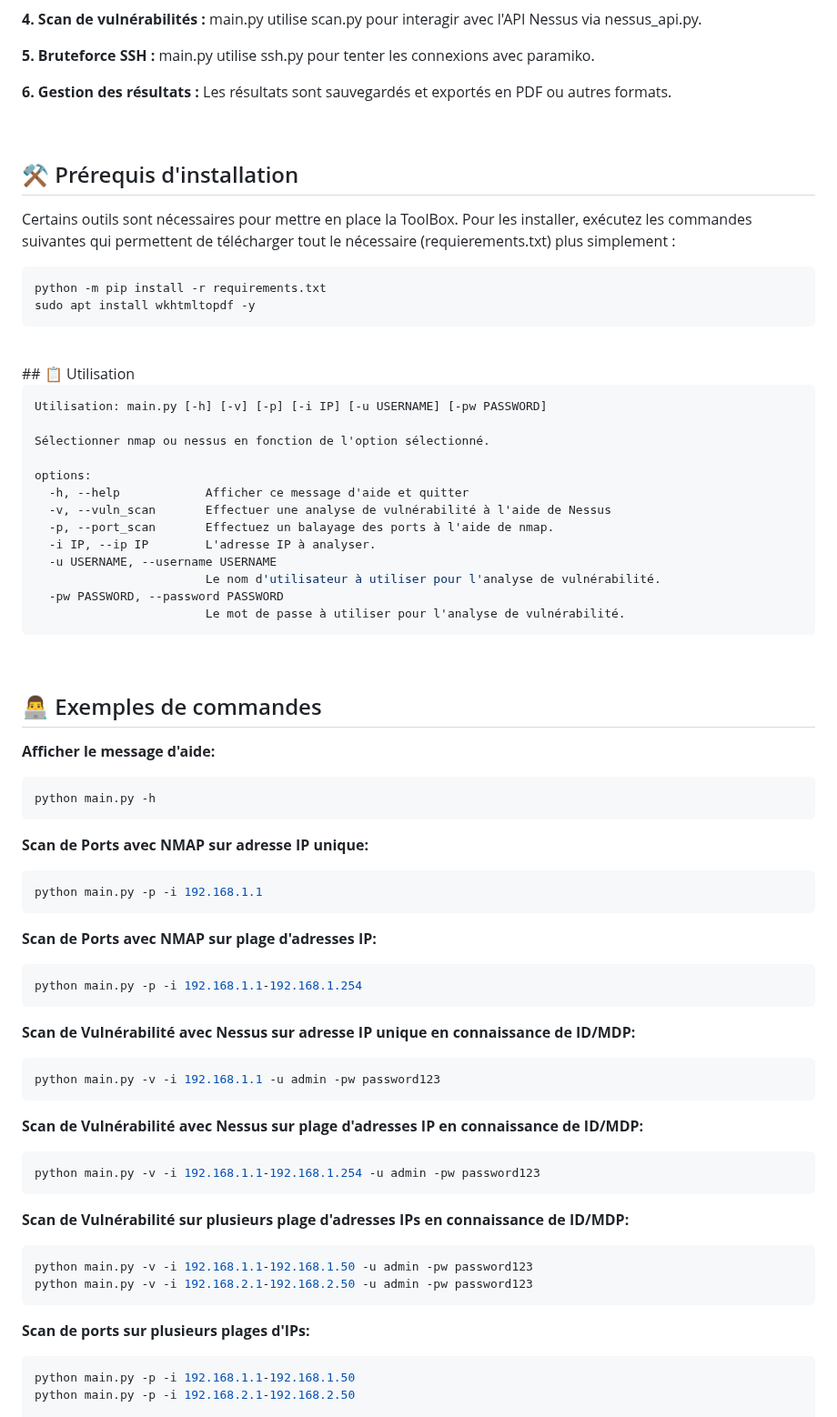
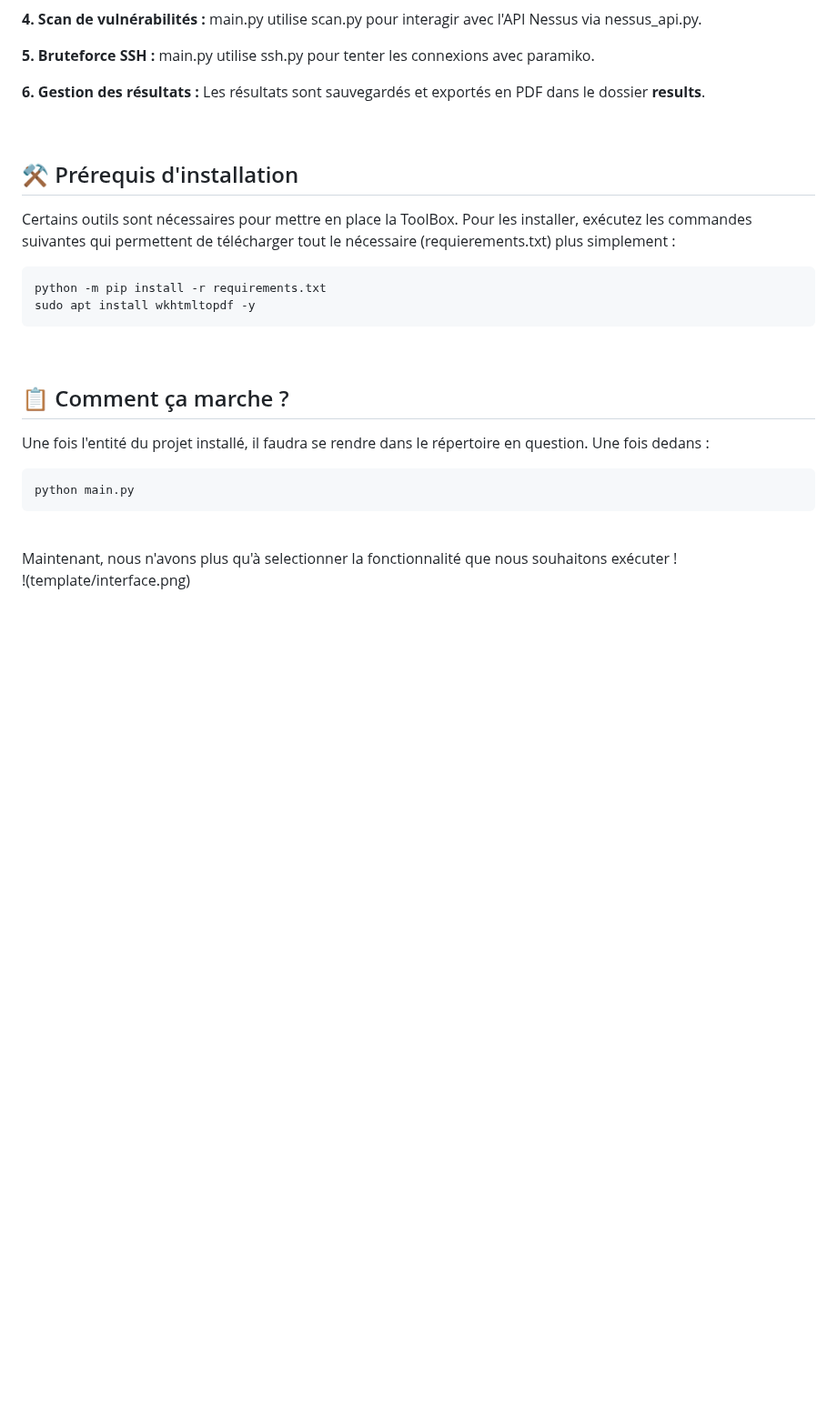
Before and after one commit to a2vWgn/ToolBox-Wagner-M1, a Markdown page: README.md, the part around the change. Shown at 91% size. Drawn GitHub-style; blank space fills up the shorter version.

````diff
--- a/README.md
+++ b/README.md
@@ -61,7 +61,7 @@
 
 <B>5. Bruteforce SSH :</B> main.py utilise ssh.py pour tenter les connexions avec paramiko.
 
-<B>6. Gestion des résultats :</B> Les résultats sont sauvegardés et exportés en PDF ou autres formats.
+<B>6. Gestion des résultats :</B> Les résultats sont sauvegardés et exportés en PDF dans le dossier <B>results</B>.
 
 <br>
 
@@ -77,60 +77,17 @@ python -m pip install -r requirements.txt
 sudo apt install wkhtmltopdf -y
 ```
 <br>
-## 📋 Utilisation
+
+
+
+## 📋 Comment ça marche ?
+
+Une fois l'entité du projet installé, il faudra se rendre dans le répertoire en question. Une fois dedans :
 
 ```sh
-Utilisation: main.py [-h] [-v] [-p] [-i IP] [-u USERNAME] [-pw PASSWORD]
-
-Sélectionner nmap ou nessus en fonction de l'option sélectionné.
-
-options:
-  -h, --help            Afficher ce message d'aide et quitter
-  -v, --vuln_scan       Effectuer une analyse de vulnérabilité à l'aide de Nessus
-  -p, --port_scan       Effectuez un balayage des ports à l'aide de nmap.
-  -i IP, --ip IP        L'adresse IP à analyser.
-  -u USERNAME, --username USERNAME
-                        Le nom d'utilisateur à utiliser pour l'analyse de vulnérabilité.
-  -pw PASSWORD, --password PASSWORD
-                        Le mot de passe à utiliser pour l'analyse de vulnérabilité.
+python main.py
 ```
 <br>
-
-
-## 👨‍💻 Exemples de commandes
-
-<B>Afficher le message d'aide:</B>
-```sh
-python main.py -h
-```
-
-<B>Scan de Ports avec NMAP sur adresse IP unique: </B>
-```sh
-python main.py -p -i 192.168.1.1
-```
-
-<B>Scan de Ports avec NMAP sur plage d'adresses IP: </B>
-```sh
-python main.py -p -i 192.168.1.1-192.168.1.254
-```
-
-<B>Scan de Vulnérabilité avec Nessus sur adresse IP unique en connaissance de ID/MDP: </B>
-```sh
-python main.py -v -i 192.168.1.1 -u admin -pw password123
-```
-
-<B>Scan de Vulnérabilité avec Nessus sur plage d'adresses IP en connaissance de ID/MDP: </B>
-```sh
-python main.py -v -i 192.168.1.1-192.168.1.254 -u admin -pw password123
-```
-
-<B>Scan de Vulnérabilité sur plusieurs plage d'adresses IPs en connaissance de ID/MDP: </B>
-```sh
-python main.py -v -i 192.168.1.1-192.168.1.50 -u admin -pw password123
-python main.py -v -i 192.168.2.1-192.168.2.50 -u admin -pw password123
-```
-
-<B>Scan de ports sur plusieurs plages d'IPs: </B>
-```sh
-python main.py -p -i 192.168.1.1-192.168.1.50
-python main.py -p -i 192.168.2.1-192.168.2.50
+Maintenant, nous n'avons plus qu'à selectionner la fonctionnalité que nous souhaitons exécuter !
+<br>
+!(template/interface.png)
````
